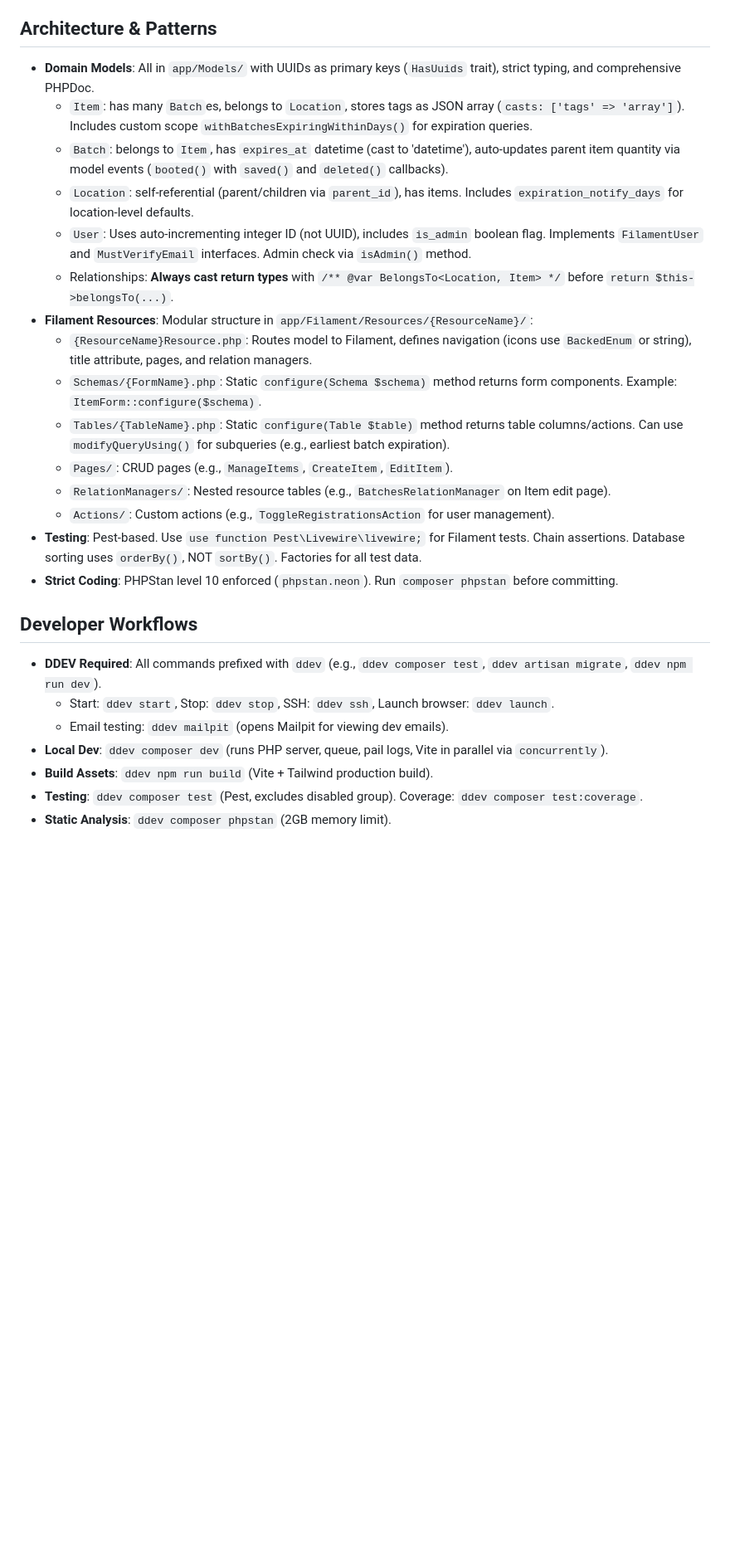
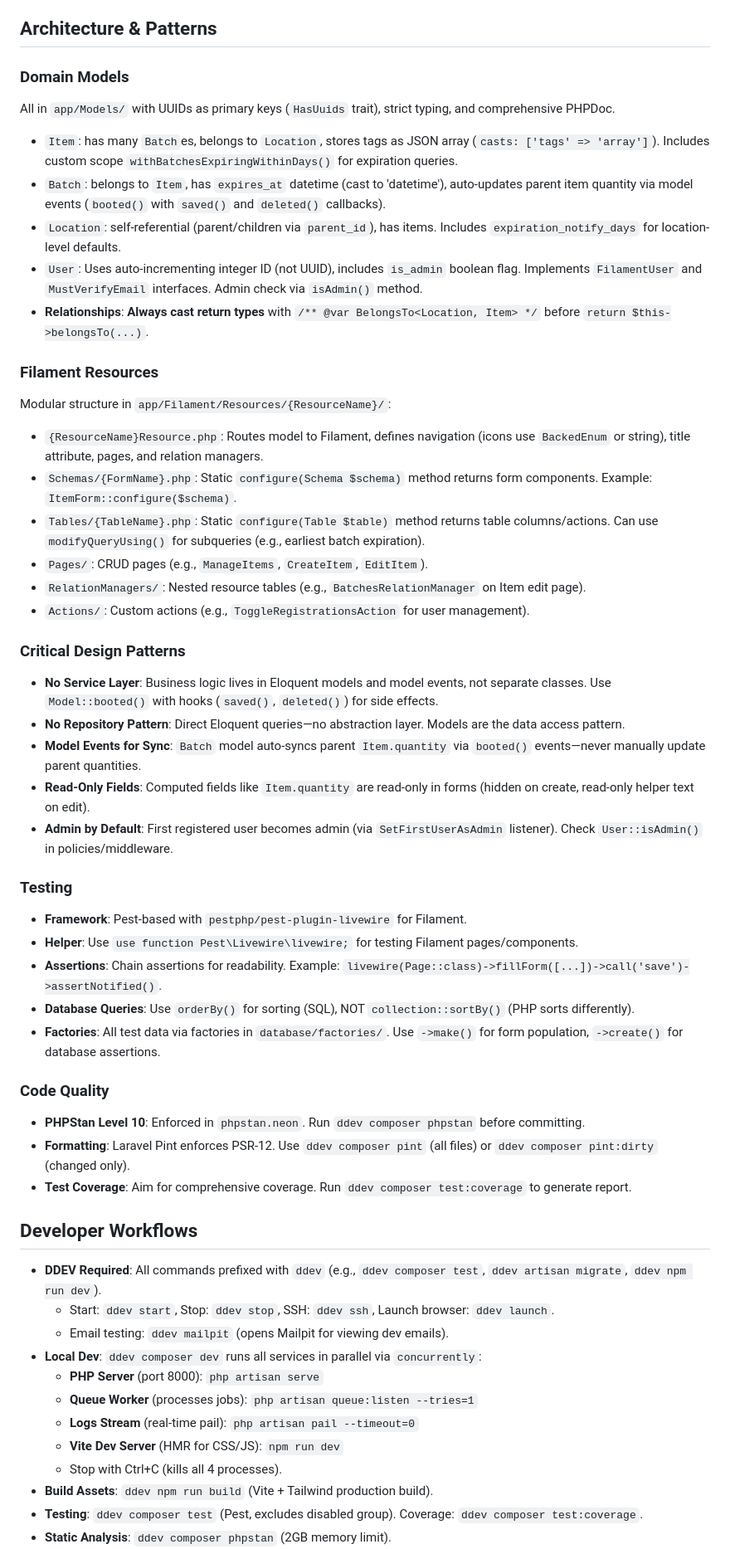
Before and after one commit to marcelorodrigo/freshguard, a Markdown page: AGENTS.md, the part around one of its changes. Shown at 83% size. Drawn GitHub-style; blank space fills up the shorter version.

Commit message:
docs: enhance AGENTS.md with improved architecture patterns and workflow details
- Add subsections to Architecture & Patterns (Domain Models, Filament Resources, Critical Design Patterns, Testing, Code Quality) for better navigation
- Expand PHPDoc documentation example with complete Item model reference
- Clarify command execution order for code quality pipeline (pint → phpstan → test)
- Detail all four services in 'ddev composer dev' with their purposes (PHP server, queue worker, logs stream, Vite dev server)
- Add explicit no-service-layer and no-repository-pattern design decisions for agent guidance
- Reorganize critical design patterns section to emphasize architectural decisions that differ from typical Laravel projects

```diff
--- a/AGENTS.md
+++ b/AGENTS.md
@@ -35,27 +48,53 @@
 **FreshGuard** is a home inventory management system for tracking food items, batches, and expiration dates. Built with Laravel 12, Filament v4 admin UI, and Tailwind CSS v4. Domain models: `Item`, `Batch`, `Location`, `User`. Uses DDEV for local development (SQLite for dev, configurable for prod).
 
 ## Architecture & Patterns
-- **Domain Models**: All in `app/Models/` with UUIDs as primary keys (`HasUuids` trait), strict typing, and comprehensive PHPDoc.
-  - `Item`: has many `Batch`es, belongs to `Location`, stores tags as JSON array (`casts: ['tags' => 'array']`). Includes custom scope `withBatchesExpiringWithinDays()` for expiration queries.
-  - `Batch`: belongs to `Item`, has `expires_at` datetime (cast to 'datetime'), auto-updates parent item quantity via model events (`booted()` with `saved()` and `deleted()` callbacks).
-  - `Location`: self-referential (parent/children via `parent_id`), has items. Includes `expiration_notify_days` for location-level defaults.
-  - `User`: Uses auto-incrementing integer ID (not UUID), includes `is_admin` boolean flag. Implements `FilamentUser` and `MustVerifyEmail` interfaces. Admin check via `isAdmin()` method.
-  - Relationships: **Always cast return types** with `/** @var BelongsTo<Location, Item> */` before `return $this->belongsTo(...)`.
-- **Filament Resources**: Modular structure in `app/Filament/Resources/{ResourceName}/`:
-  - `{ResourceName}Resource.php`: Routes model to Filament, defines navigation (icons use `BackedEnum` or string), title attribute, pages, and relation managers.
-  - `Schemas/{FormName}.php`: Static `configure(Schema $schema)` method returns form components. Example: `ItemForm::configure($schema)`.
-  - `Tables/{TableName}.php`: Static `configure(Table $table)` method returns table columns/actions. Can use `modifyQueryUsing()` for subqueries (e.g., earliest batch expiration).
-  - `Pages/`: CRUD pages (e.g., `ManageItems`, `CreateItem`, `EditItem`).
-  - `RelationManagers/`: Nested resource tables (e.g., `BatchesRelationManager` on Item edit page).
-  - `Actions/`: Custom actions (e.g., `ToggleRegistrationsAction` for user management).
-- **Testing**: Pest-based. Use `use function Pest\Livewire\livewire;` for Filament tests. Chain assertions. Database sorting uses `orderBy()`, NOT `sortBy()`. Factories for all test data.
-- **Strict Coding**: PHPStan level 10 enforced (`phpstan.neon`). Run `composer phpstan` before committing.
+
+### **Domain Models**
+All in `app/Models/` with UUIDs as primary keys (`HasUuids` trait), strict typing, and comprehensive PHPDoc.
+- `Item`: has many `Batch`es, belongs to `Location`, stores tags as JSON array (`casts: ['tags' => 'array']`). Includes custom scope `withBatchesExpiringWithinDays()` for expiration queries.
+- `Batch`: belongs to `Item`, has `expires_at` datetime (cast to 'datetime'), auto-updates parent item quantity via model events (`booted()` with `saved()` and `deleted()` callbacks).
+- `Location`: self-referential (parent/children via `parent_id`), has items. Includes `expiration_notify_days` for location-level defaults.
+- `User`: Uses auto-incrementing integer ID (not UUID), includes `is_admin` boolean flag. Implements `FilamentUser` and `MustVerifyEmail` interfaces. Admin check via `isAdmin()` method.
+- **Relationships**: **Always cast return types** with `/** @var BelongsTo<Location, Item> */` before `return $this->belongsTo(...)`.
+
+### **Filament Resources**
+Modular structure in `app/Filament/Resources/{ResourceName}/`:
+- `{ResourceName}Resource.php`: Routes model to Filament, defines navigation (icons use `BackedEnum` or string), title attribute, pages, and relation managers.
+- `Schemas/{FormName}.php`: Static `configure(Schema $schema)` method returns form components. Example: `ItemForm::configure($schema)`.
+- `Tables/{TableName}.php`: Static `configure(Table $table)` method returns table columns/actions. Can use `modifyQueryUsing()` for subqueries (e.g., earliest batch expiration).
+- `Pages/`: CRUD pages (e.g., `ManageItems`, `CreateItem`, `EditItem`).
+- `RelationManagers/`: Nested resource tables (e.g., `BatchesRelationManager` on Item edit page).
+- `Actions/`: Custom actions (e.g., `ToggleRegistrationsAction` for user management).
+
+### **Critical Design Patterns**
+- **No Service Layer**: Business logic lives in Eloquent models and model events, not separate classes. Use `Model::booted()` with hooks (`saved()`, `deleted()`) for side effects.
+- **No Repository Pattern**: Direct Eloquent queries—no abstraction layer. Models are the data access pattern.
+- **Model Events for Sync**: `Batch` model auto-syncs parent `Item.quantity` via `booted()` events—never manually update parent quantities.
+- **Read-Only Fields**: Computed fields like `Item.quantity` are read-only in forms (hidden on create, read-only helper text on edit).
+- **Admin by Default**: First registered user becomes admin (via `SetFirstUserAsAdmin` listener). Check `User::isAdmin()` in policies/middleware.
+
+### **Testing**
+- **Framework**: Pest-based with `pestphp/pest-plugin-livewire` for Filament.
+- **Helper**: Use `use function Pest\Livewire\livewire;` for testing Filament pages/components.
+- **Assertions**: Chain assertions for readability. Example: `livewire(Page::class)->fillForm([...])->call('save')->assertNotified()`.
+- **Database Queries**: Use `orderBy()` for sorting (SQL), NOT `collection::sortBy()` (PHP sorts differently).
+- **Factories**: All test data via factories in `database/factories/`. Use `->make()` for form population, `->create()` for database assertions.
+
+### **Code Quality**
+- **PHPStan Level 10**: Enforced in `phpstan.neon`. Run `ddev composer phpstan` before committing.
+- **Formatting**: Laravel Pint enforces PSR-12. Use `ddev composer pint` (all files) or `ddev composer pint:dirty` (changed only).
+- **Test Coverage**: Aim for comprehensive coverage. Run `ddev composer test:coverage` to generate report.
 
 ## Developer Workflows
 - **DDEV Required**: All commands prefixed with `ddev` (e.g., `ddev composer test`, `ddev artisan migrate`, `ddev npm run dev`).
   - Start: `ddev start`, Stop: `ddev stop`, SSH: `ddev ssh`, Launch browser: `ddev launch`.
   - Email testing: `ddev mailpit` (opens Mailpit for viewing dev emails).
-- **Local Dev**: `ddev composer dev` (runs PHP server, queue, pail logs, Vite in parallel via `concurrently`).
+- **Local Dev**: `ddev composer dev` runs all services in parallel via `concurrently`:
+  - **PHP Server** (port 8000): `php artisan serve`
+  - **Queue Worker** (processes jobs): `php artisan queue:listen --tries=1`
+  - **Logs Stream** (real-time pail): `php artisan pail --timeout=0`
+  - **Vite Dev Server** (HMR for CSS/JS): `npm run dev`
+  - Stop with Ctrl+C (kills all 4 processes).
 - **Build Assets**: `ddev npm run build` (Vite + Tailwind production build).
 - **Testing**: `ddev composer test` (Pest, excludes disabled group). Coverage: `ddev composer test:coverage`.
 - **Static Analysis**: `ddev composer phpstan` (2GB memory limit).
```
Also changed, not shown: other parts of AGENTS.md (+16 -3 lines).
